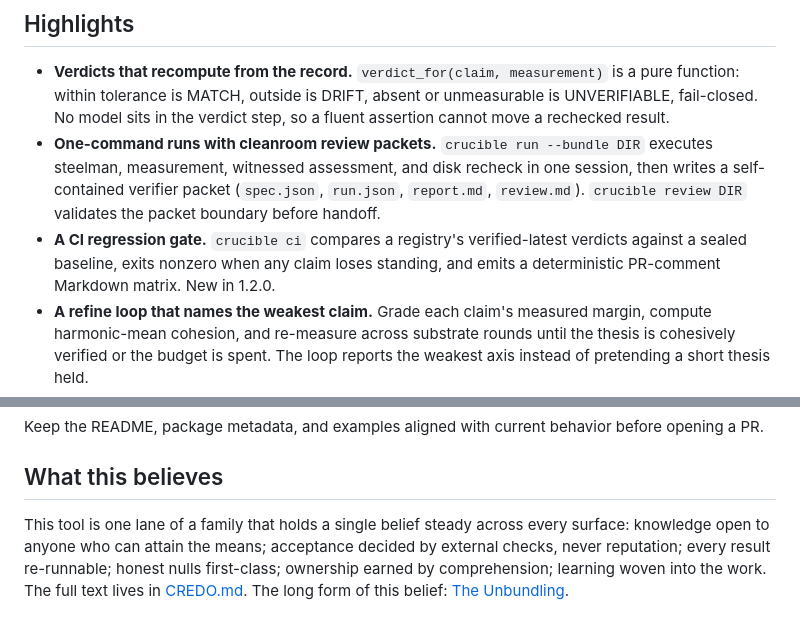
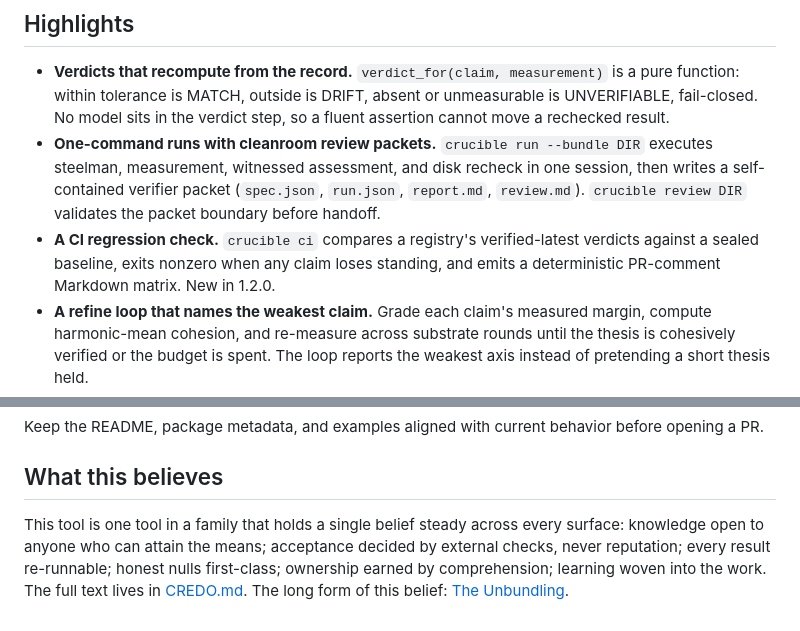
Before and after one commit to HarperZ9/crucible, a Markdown page: README.md, 2 parts joined by grey strips. Rendered like a GitHub page.

Commit message:
docs: no internal jargon in the README
Co-Authored-By: Claude Fable 5 <noreply@anthropic.com>

```diff
--- a/README.md
+++ b/README.md
@@ -17,7 +17,7 @@ crucible turns a thesis into a set of claims, each paired with the observation t
 
 - **Verdicts that recompute from the record.** `verdict_for(claim, measurement)` is a pure function: within tolerance is MATCH, outside is DRIFT, absent or unmeasurable is UNVERIFIABLE, fail-closed. No model sits in the verdict step, so a fluent assertion cannot move a rechecked result.
 - **One-command runs with cleanroom review packets.** `crucible run --bundle DIR` executes steelman, measurement, witnessed assessment, and disk recheck in one session, then writes a self-contained verifier packet (`spec.json`, `run.json`, `report.md`, `review.md`). `crucible review DIR` validates the packet boundary before handoff.
-- **A CI regression gate.** `crucible ci` compares a registry's verified-latest verdicts against a sealed baseline, exits nonzero when any claim loses standing, and emits a deterministic PR-comment Markdown matrix. New in 1.2.0.
+- **A CI regression check.** `crucible ci` compares a registry's verified-latest verdicts against a sealed baseline, exits nonzero when any claim loses standing, and emits a deterministic PR-comment Markdown matrix. New in 1.2.0.
 - **A refine loop that names the weakest claim.** Grade each claim's measured margin, compute harmonic-mean cohesion, and re-measure across substrate rounds until the thesis is cohesively verified or the budget is spent. The loop reports the weakest axis instead of pretending a short thesis held.
 - **Drift tracking across rounds.** `crucible drift` compares the latest two witnessed assessments and classifies each claim as held, moved, improved, or regressed.
 - **LLM-as-judge with the model outside the verdict.** `JudgeMeasure` scores freeform outputs against a rubric; the judge produces a deviation once at the seam, the verdict still derives from `verdict_for`, and a judge that raises or returns garbage fails closed. New in 1.2.0.
@@ -183,7 +183,7 @@ Keep the README, package metadata, and examples aligned with current behavior be
 
 ## What this believes
 
-This tool is one lane of a family that holds a single belief steady across
+This tool is one tool in a family that holds a single belief steady across
 every surface: knowledge open to anyone who can attain the means; acceptance
 decided by external checks, never reputation; every result re-runnable;
 honest nulls first-class; ownership earned by comprehension; learning woven
```
